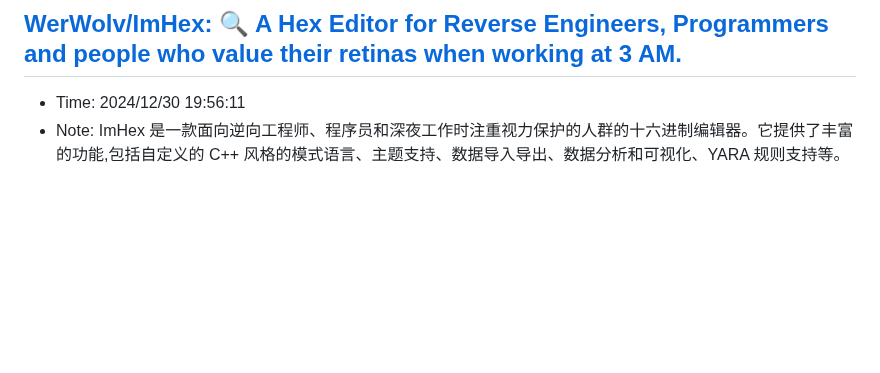
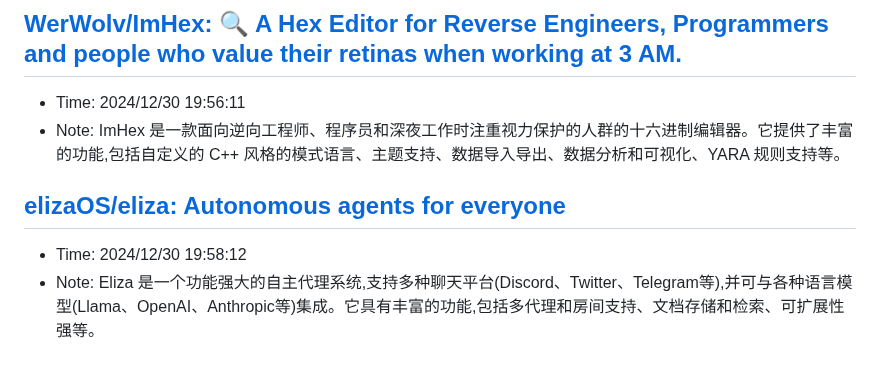
Before and after one commit to sing1ee/url-notes, a Markdown page: 2024-12.md, the part around the change. GitHub-like rendering; blank space fills up the shorter version.

Commit message:
Update bookmarks

```diff
--- a/2024-12.md
+++ b/2024-12.md
@@ -1095,3 +1095,7 @@ MPL-2.0 许可证
 ## [WerWolv/ImHex: 🔍 A Hex Editor for Reverse Engineers, Programmers and people who value their retinas when working at 3 AM.](https://github.com/WerWolv/ImHex)
 - Time: 2024/12/30 19:56:11
 - Note: ImHex 是一款面向逆向工程师、程序员和深夜工作时注重视力保护的人群的十六进制编辑器。它提供了丰富的功能,包括自定义的 C++ 风格的模式语言、主题支持、数据导入导出、数据分析和可视化、YARA 规则支持等。
+
+## [elizaOS/eliza: Autonomous agents for everyone](https://github.com/elizaOS/eliza?tab=readme-ov-file)
+- Time: 2024/12/30 19:58:12
+- Note: Eliza 是一个功能强大的自主代理系统,支持多种聊天平台(Discord、Twitter、Telegram等),并可与各种语言模型(Llama、OpenAI、Anthropic等)集成。它具有丰富的功能,包括多代理和房间支持、文档存储和检索、可扩展性强等。
```
